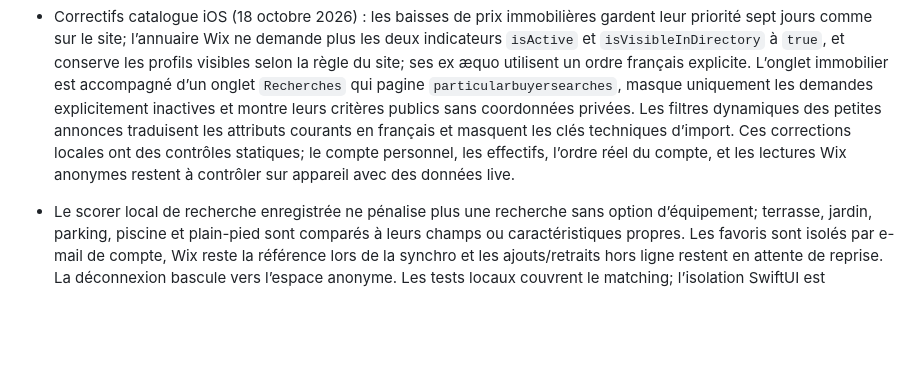
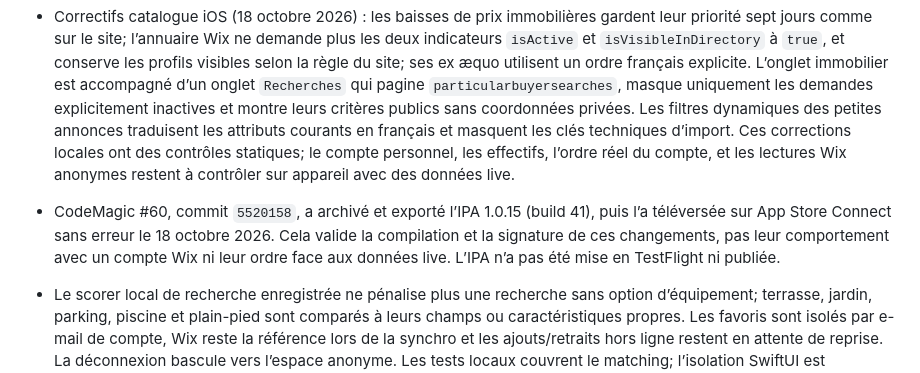
Before and after one commit to bartimesl-png/sitetoapp-mobile-builder, a Markdown page: ios-native/WIX_IOS_PARITY_MATRIX.md, the part around the change. Rendered like a GitHub page; blank space fills up the shorter version.

```diff
--- a/ios-native/WIX_IOS_PARITY_MATRIX.md
+++ b/ios-native/WIX_IOS_PARITY_MATRIX.md
@@ -352,6 +352,7 @@ Les trois parcours demandés sont trois flux CMS distincts dans Wix. Ils ne part
 - Le détail d’une opportunité affiche la compatibilité, les critères acquéreur, le bien et le professionnel source; les coordonnées directes de l’autre professionnel ne sont pas exposées avant acceptation.
 - Le filtre local du matching professionnel compare désormais `transactionType`/`operationType` pour achat-location et `propertyType` pour maison/appartement. Il accepte les anciennes fiches qui encodent achat/location dans `propertyType`. Le test `npm run verify:ios-matching` vérifie ces règles, le rayon géographique, les types de biens, le score propriétaire-particulier et les compteurs de la matrice. Ce correctif concerne le port local uniquement; il n’a pas été déployé sur Supabase et n’implique aucune modification Wix.
 - Correctifs catalogue iOS (18 octobre 2026) : les baisses de prix immobilières gardent leur priorité sept jours comme sur le site; l’annuaire Wix ne demande plus les deux indicateurs `isActive` et `isVisibleInDirectory` à `true`, et conserve les profils visibles selon la règle du site; ses ex æquo utilisent un ordre français explicite. L’onglet immobilier est accompagné d’un onglet `Recherches` qui pagine `particularbuyersearches`, masque uniquement les demandes explicitement inactives et montre leurs critères publics sans coordonnées privées. Les filtres dynamiques des petites annonces traduisent les attributs courants en français et masquent les clés techniques d’import. Ces corrections locales ont des contrôles statiques; le compte personnel, les effectifs, l’ordre réel du compte, et les lectures Wix anonymes restent à contrôler sur appareil avec des données live.
+- CodeMagic #60, commit `5520158`, a archivé et exporté l’IPA 1.0.15 (build 41), puis l’a téléversée sur App Store Connect sans erreur le 18 octobre 2026. Cela valide la compilation et la signature de ces changements, pas leur comportement avec un compte Wix ni leur ordre face aux données live. L’IPA n’a pas été mise en TestFlight ni publiée.
 - Le scorer local de recherche enregistrée ne pénalise plus une recherche sans option d’équipement; terrasse, jardin, parking, piscine et plain-pied sont comparés à leurs champs ou caractéristiques propres. Les favoris sont isolés par e-mail de compte, Wix reste la référence lors de la synchro et les ajouts/retraits hors ligne restent en attente de reprise. La déconnexion bascule vers l’espace anonyme. Les tests locaux couvrent le matching; l’isolation SwiftUI est contrôlée statiquement en attendant compilation et essais avec deux comptes.
 - Ces modifications sont **locales et non déployées**. L’absence de compilateur Swift et Deno empêche la validation de build dans cet environnement. Un test authentifié avec deux pros différents reste nécessaire avant de qualifier le flux de prêt.
 
```
Also changed, not shown: ios-native/PORTING_INVENTORY.md (+1 -0 lines).
